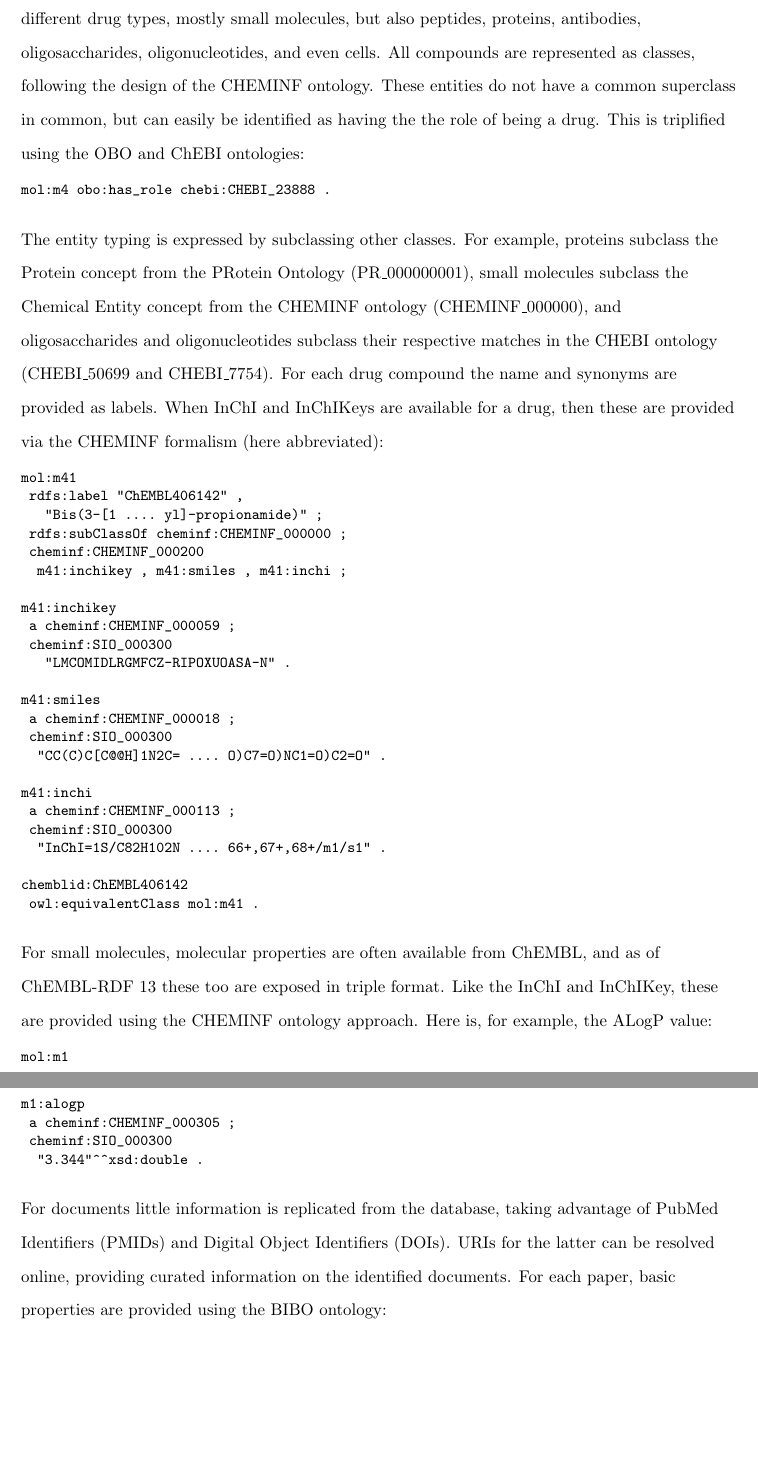
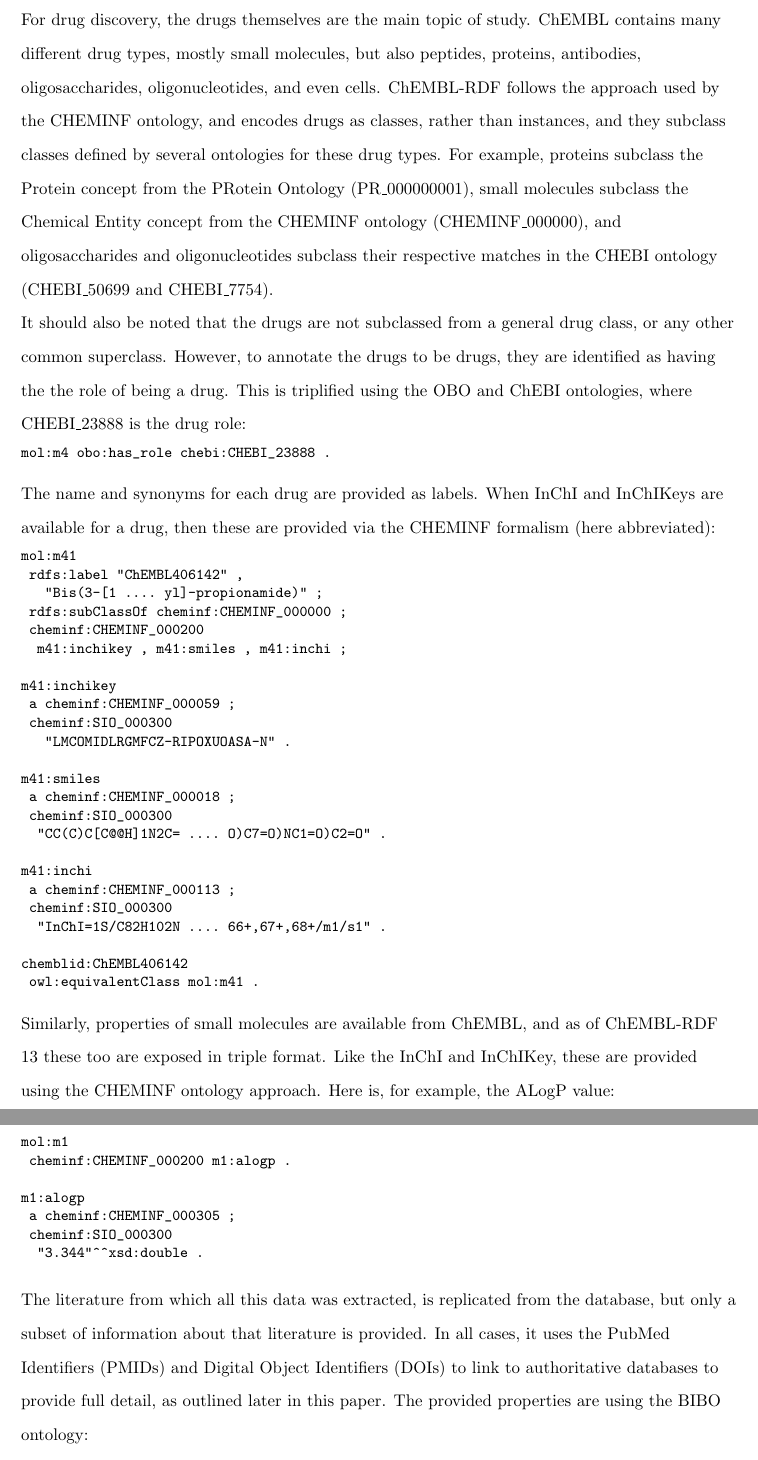
Before and after one commit to egonw/chembl-rdf-paper, a LaTeX document (article.tex): two parts of pages 6 and 7 of 16, joined at a grey line, cut at the place of the change, the shorter picture padded with empty space. Compiled offline with pdfLaTeX.

Commit message:
Tuned more results

```diff
--- a/article.tex
+++ b/article.tex
@@ -290,11 +291,20 @@
 For drug discovery, the drugs themselves are the main topic of study.
 ChEMBL contains many different drug types, mostly small molecules,
 but also peptides, proteins, antibodies, oligosaccharides, oligonucleotides, and
-even cells. All compounds are represented as classes, following
-the design of the CHEMINF ontology. These entities do not have a common
-superclass in common, but can easily be identified as having the
+even cells. ChEMBL-RDF follows the approach used by the CHEMINF ontology,
+and encodes drugs as classes, rather than instances, and they subclass
+classes defined by several ontologies for these drug types. For example, proteins subclass the
+Protein concept from the PRotein Ontology (PR\_000000001), small
+molecules subclass the Chemical Entity concept from the CHEMINF
+ontology (CHEMINF\_000000), and oligosaccharides and oligonucleotides
+subclass their respective matches in the CHEBI ontology (CHEBI\_50699
+and CHEBI\_7754).
+
+It should also be noted that the drugs are not subclassed from
+a general drug class, or any other common superclass. However, to annotate
+the drugs to be drugs, they are identified as having the
 the role of being a drug. This is triplified using the OBO and ChEBI
-ontologies:
+ontologies, where CHEBI\_23888 is the drug role:
 
 \begin{small}
 \begin{verbatim}
@@ -302,13 +312,7 @@
 \end{verbatim}
 \end{small}
 
-The entity typing is expressed
-by subclassing other classes. For example, proteins subclass the
-Protein concept from the PRotein Ontology (PR\_000000001), small
-molecules subclass the Chemical Entity concept from the CHEMINF
-ontology (CHEMINF\_000000), and oligosaccharides and oligonucleotides
-subclass their respective matches in the CHEBI ontology (CHEBI\_50699
-and CHEBI\_7754). For each drug compound the name and synonyms are
+The name and synonyms for each drug are
 provided as labels. When InChI and InChIKeys are available for a drug, then these are
 provided via the CHEMINF formalism (here abbreviated):
 
@@ -341,7 +345,7 @@
 \end{verbatim}
 \end{small}
 
-For small molecules, molecular properties are often available from ChEMBL, and as of ChEMBL-RDF 13
+Similarly, properties of small molecules are available from ChEMBL, and as of ChEMBL-RDF 13
 these too are exposed in triple format. Like the InChI and InChIKey, these are provided using the
 CHEMINF ontology approach. Here is, for example, the ALogP value:
 
@@ -357,11 +361,11 @@
 \end{verbatim}
 \end{small}
 
-For documents little information is replicated from the database, taking advantage
-of PubMed Identifiers (PMIDs) and Digital Object Identifiers (DOIs). URIs for the
-latter can be resolved online, providing curated information on the identified
-documents. For each paper, basic properties are provided using the BIBO
-ontology:
+The literature from which all this data was extracted, is replicated from the database,
+but only a subset of information about that literature is provided. In all cases,
+it uses the PubMed Identifiers (PMIDs) and Digital Object Identifiers (DOIs) to link
+to authoritative databases to provide full detail, as outlined later in this paper.
+The provided properties are using the BIBO ontology:
 
 \begin{small}
 \begin{verbatim}
```
Also changed, not shown: article.tex (11 more changed lines).
